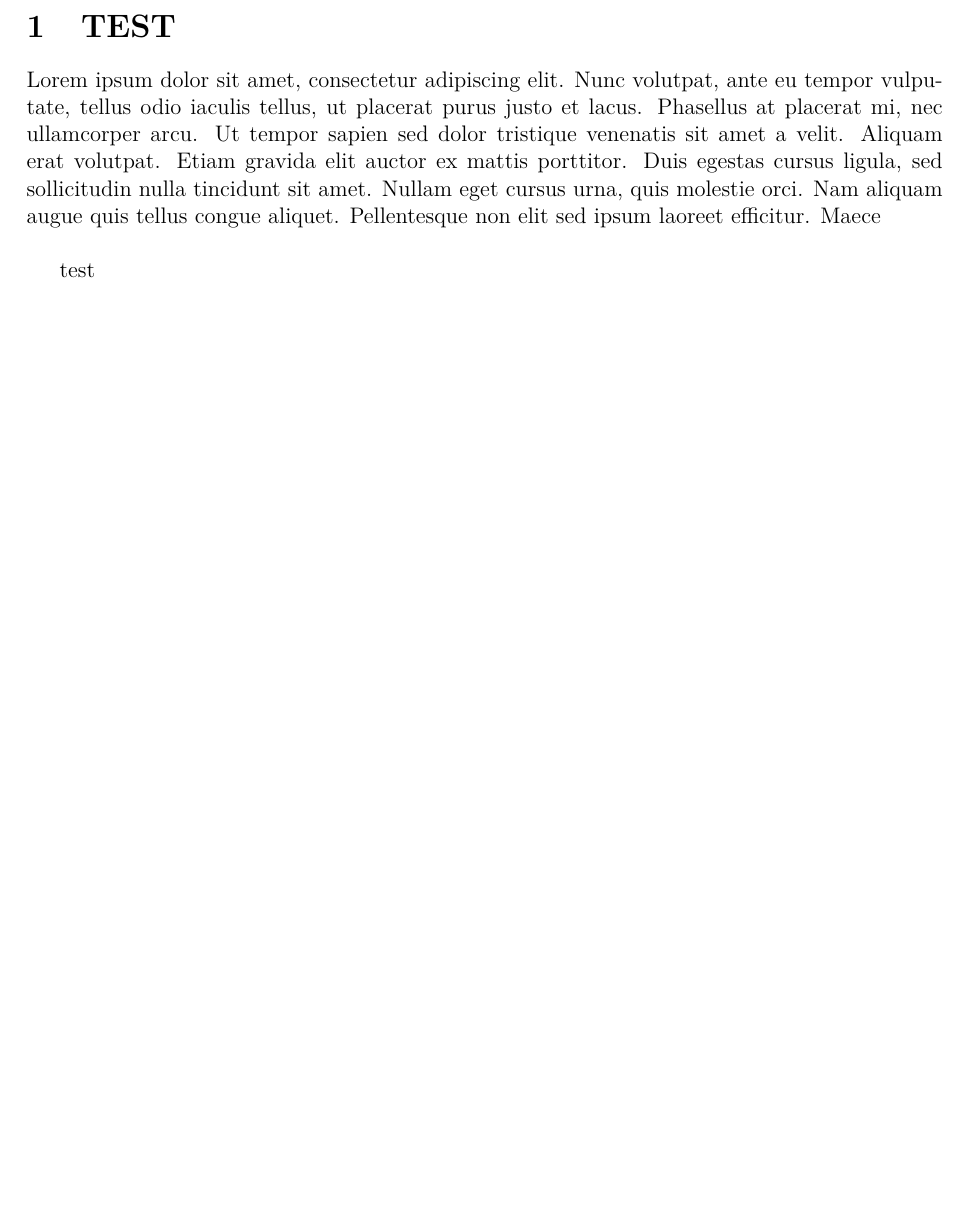
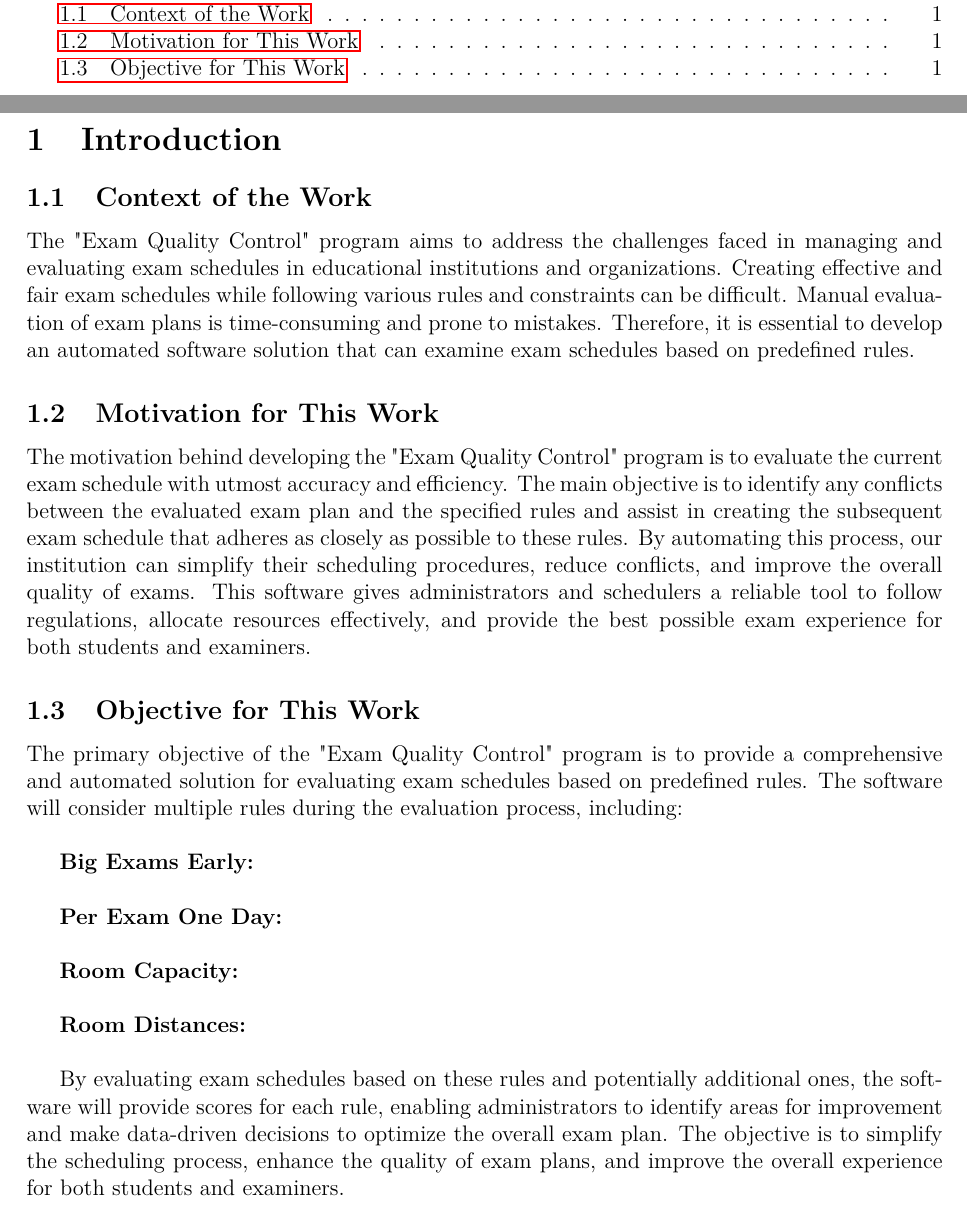
Before and after one commit to IlliaRohalskyi/Exam-Quality-Control, a LaTeX document (Documentation/main.tex, which reads Documentation/sections/01_INTRODUCTION.tex): part of page 3 of 3 before the commit and two parts of pages 2 and 3 of 3 after it, the two joined at a grey line, cut at the place of the change, the shorter picture padded with empty space. Compiled offline with pdfLaTeX.

Commit message:
introduction section added

```diff
--- a/Documentation/sections/01_INTRODUCTION.tex
+++ b/Documentation/sections/01_INTRODUCTION.tex
@@ -6,11 +6,24 @@
 \newpage
 \pagenumbering{arabic}
 
-\section{TEST}
+\section{Introduction}
+\subsection{Context of the Work}
+The "Exam Quality Control" program aims to address the challenges faced in managing and evaluating exam schedules in educational institutions and organizations. Creating effective and fair exam schedules while following various rules and constraints can be difficult. Manual evaluation of exam plans is time-consuming and prone to mistakes. Therefore, it is essential to develop an automated software solution that can examine exam schedules based on predefined rules.
+\subsection{Motivation for This Work}
+The motivation behind developing the "Exam Quality Control" program is to evaluate the current exam schedule with utmost accuracy and efficiency. The main objective is to identify any conflicts between the evaluated exam plan and the specified rules and assist in creating the subsequent exam schedule that adheres as closely as possible to these rules. By automating this process, our institution can simplify their scheduling procedures, reduce conflicts, and improve the overall quality of exams. This software gives administrators and schedulers a reliable tool to follow regulations, allocate resources effectively, and provide the best possible exam experience for both students and examiners.
+\subsection{Objective for This Work}
+The primary objective of the "Exam Quality Control" program is to provide a comprehensive and automated solution for evaluating exam schedules based on predefined rules. The software will consider multiple rules during the evaluation process, including:\vspace{\baselineskip}
 
-Lorem ipsum dolor sit amet, consectetur adipiscing elit. Nunc volutpat, ante eu tempor vulputate, tellus odio iaculis tellus, ut placerat purus justo et lacus. Phasellus at placerat mi, nec ullamcorper arcu. Ut tempor sapien sed dolor tristique venenatis sit amet a velit. Aliquam erat volutpat. Etiam gravida elit auctor ex mattis porttitor. Duis egestas cursus ligula, sed sollicitudin nulla tincidunt sit amet. Nullam eget cursus urna, quis molestie orci. Nam aliquam augue quis tellus congue aliquet. Pellentesque non elit sed ipsum laoreet efficitur. Maece
+    \textbf{Big Exams Early:} \vspace{\baselineskip}
 
+    \textbf{Per Exam One Day:} \vspace{\baselineskip}
+
+    \textbf{Room Capacity:}\vspace{\baselineskip}
+
+    \textbf{Room Distances:}
 \vspace{\baselineskip}
 
 
-test
+By evaluating exam schedules based on these rules and potentially additional ones, the software will provide scores for each rule, enabling administrators to identify areas for improvement and make data-driven decisions to optimize the overall exam plan. The objective is to simplify the scheduling process, enhance the quality of exam plans, and improve the overall experience for both students and examiners.
+
+\vspace{\baselineskip}
```
